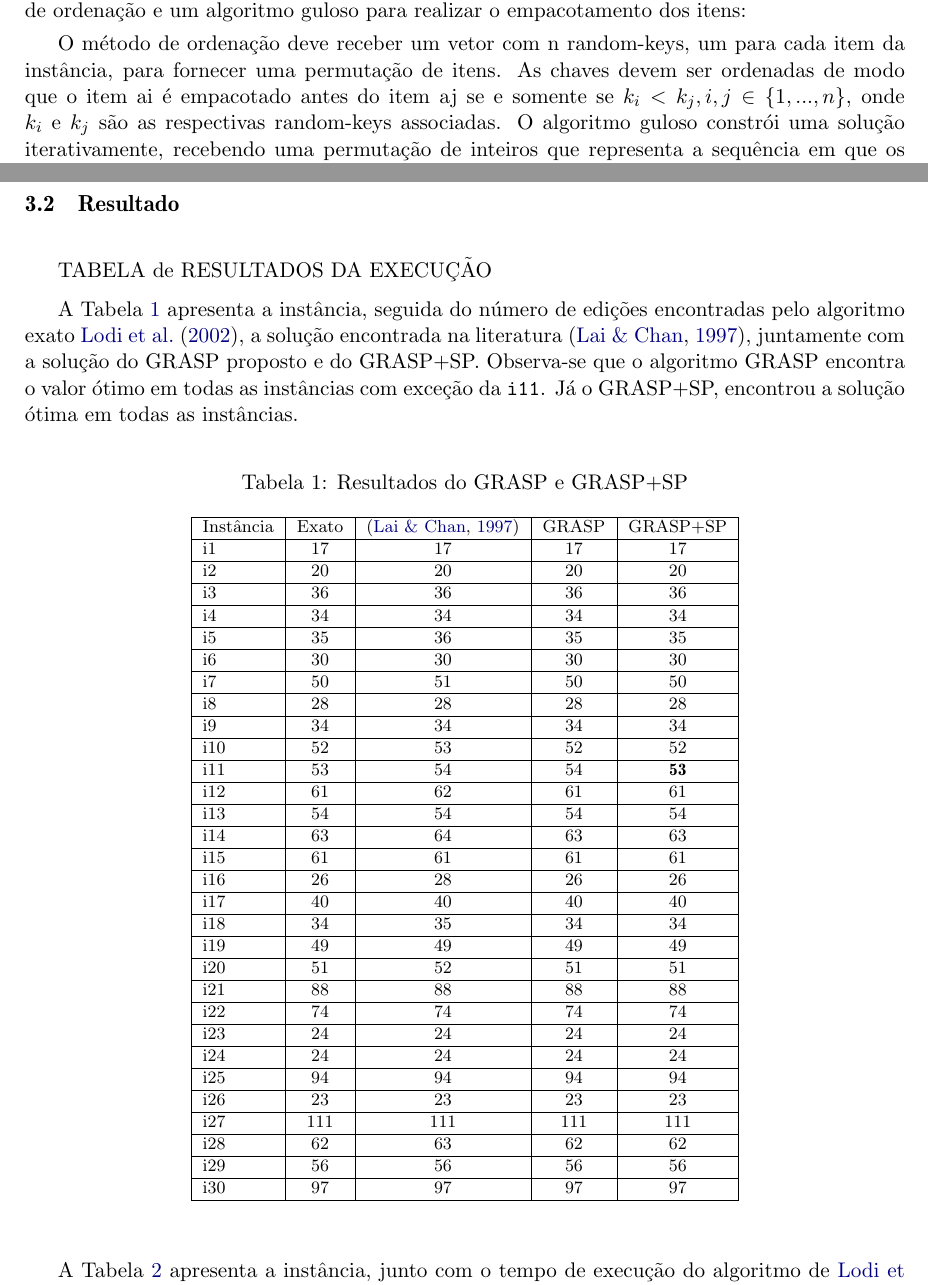
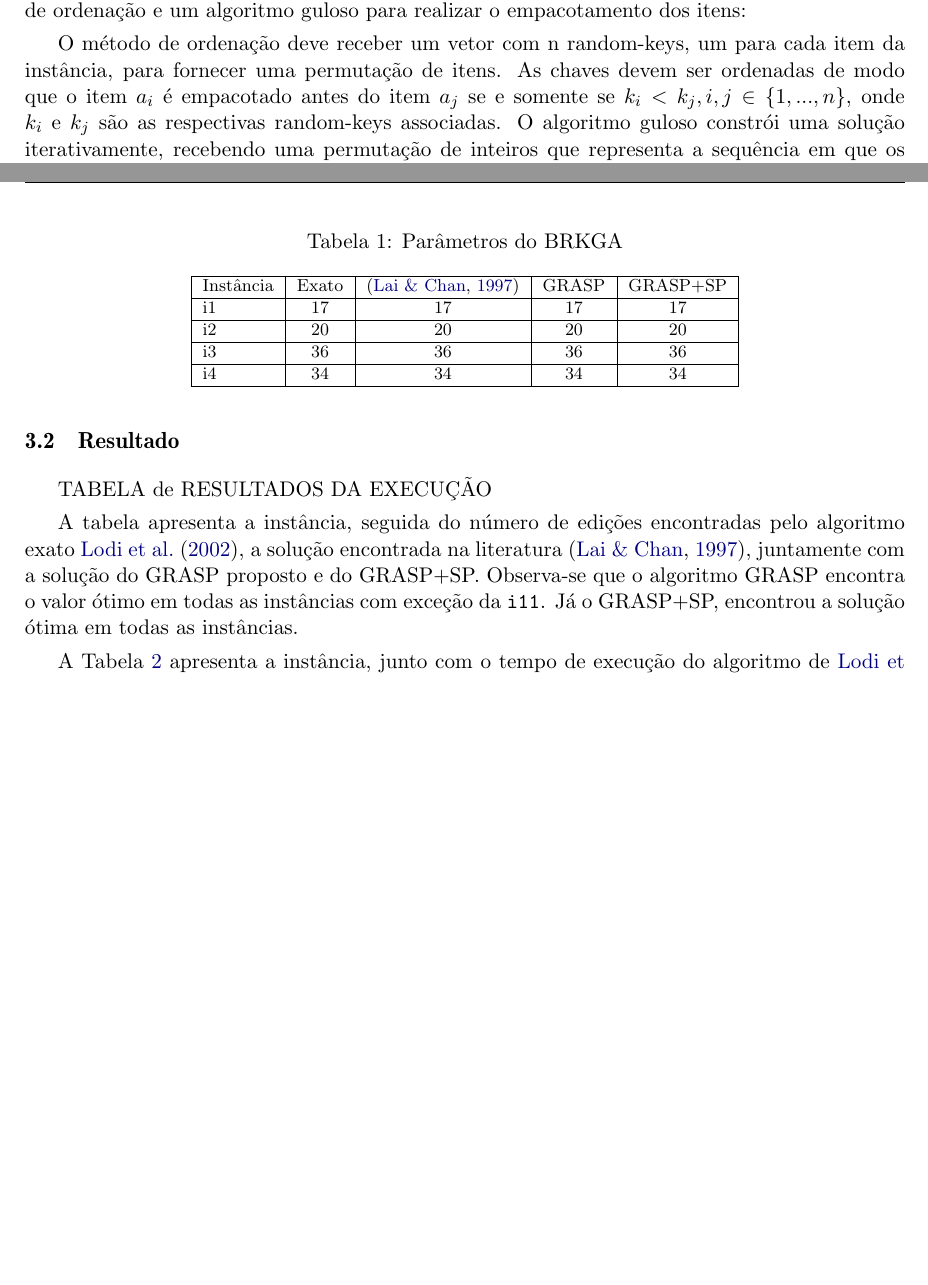
Before and after one commit to eric3119/algoritmos-otimizacao, a LaTeX document (Modelo LaTeX/article.tex): two parts of pages 2 and 4 of 6, joined at a grey line, cut so that both start at the same text, the shorter picture padded with empty space. Compiled offline with pdfLaTeX.

Commit message:
update artigo

```diff
--- a/Modelo LaTeX/article.tex
+++ b/Modelo LaTeX/article.tex
@@ -91,7 +91,7 @@ O algoritmo genético de chaves aleatórias viciadas (BRKGA) foi introduzido por
 A ideia principal é evoluir uma população codificada em cromossomos. Cada indivíduo é representado por uma sequência de chaves aleatórias ou random-keys, na forma de vetores de números reais no intervalo [0, 1].
 O componente chamado decodificador deve ser implementado para cada problema. Este componente deve receber um vetor de random-keys para fornecer uma representação do indivíduo que pode ser avaliada. Para o 2BP, o decodificador é composto de dois componentes: um método de ordenação e um algoritmo guloso para realizar o empacotamento dos itens:
 
-O método de ordenação deve receber um vetor com n random-keys, um para cada item da instância, para fornecer uma permutação de itens. As chaves devem ser ordenadas de modo que o item ai é empacotado antes do item aj se e somente se $k_{i} < k_{j}, {i}, {j} \in \{1, ..., {n}\}$, onde $k_{i}$ e $k_{j}$ são as respectivas random-keys associadas.
+O método de ordenação deve receber um vetor com n random-keys, um para cada item da instância, para fornecer uma permutação de itens. As chaves devem ser ordenadas de modo que o item $a_{i}$ é empacotado antes do item $a_{j}$ se e somente se $k_{i} < k_{j}, {i}, {j} \in \{1, ..., {n}\}$, onde $k_{i}$ e $k_{j}$ são as respectivas random-keys associadas.
 O algoritmo guloso constrói uma solução iterativamente, recebendo uma permutação de inteiros que representa a sequência em que os itens serão empacotados sequencialmente.
 
 Após o processo de ordenação, a permutação associada ao cromossomo do indivíduo é passada como parâmetro de entrada para o algoritmo guloso, denominado Distance to the Front-Top-Right Corner (DFTRC) \citep{resende2013}. Sabendo que uma caixa aberta da solução corrente é uma que contém itens empacotados, para cada iteração {k} do DFTRC, o algoritmo busca por espaços que possam conter o item  $a_{k}, {k} \in \{1, ..., {n}\}$ a ser empacotado. Se nenhuma caixa aberta até o momento pode conter o item, então uma nova caixa é introduzida na solução com $a_{k}$ empacotado. No passo de empacotamento, áreas maximais são utilizadas para modelar o espaço vazio de cada caixa aberta.
@@ -141,57 +141,32 @@ A base de testes utilizada neste trabalho é composta por 500 instâncias do 2BP
 
 \subsection{Ferramentas}\label{sec::ferramentas}
 
-O BRKGA proposto foi implementado utilizando a linguagem de programação C++11, e foi compilado com o GCC do GNU Compiler Collection. O ambiente computacional utilizado em todos os testes neste trabalho consiste de um desktop munido da seguinte configuração: processador AMD FX-6300 @3.5 GHz, 8 GB de memória RAM e sistema operacional Ubuntu 18.04. A Tabela 1 relaciona os parâmetros calibráveis do BRKGA com os respectivos valores.
+O BRKGA proposto foi implementado utilizando a linguagem de programação C++11, e foi compilado com o GCC do GNU Compiler Collection. O ambiente computacional utilizado em todos os testes neste trabalho consiste de um desktop munido da seguinte configuração: processador AMD FX-6300 @3.5 GHz, 8 GB de memória RAM e sistema operacional Ubuntu 18.04. A Tabela~\ref{tab:params} relaciona os parâmetros calibráveis do BRKGA com os respectivos valores.
+
+\begin{table}[htb]
+	\caption{Parâmetros do BRKGA}
+	\label{tab:params}
+	\centering
+	\footnotesize
+	\begin{tabular}{|l|c|c|c|c|}
+		\hline
+		Instância	&Exato    &\citep{chan1997}    & GRASP	& GRASP+SP	\\ \hline
+		i1	        &17       &17	  & 17		&17		\\ \hline
+		i2	        &20       &20	  & 20		&20		\\ \hline
+		i3	        &36       &36	  & 36		&36		\\ \hline
+		i4	        &34       &34	  & 34		&34		\\ \hline
+	\end{tabular}
+\end{table}
 
 
 \subsection{Resultado}
 
 TABELA de RESULTADOS DA EXECUÇÃO
 
-A Tabela~\ref{tab:grasp} apresenta a instância, seguida do número de edições encontradas pelo algoritmo exato \citet{martello2002}, a solução encontrada na literatura \citep{chan1997}, juntamente com a solução do GRASP proposto e do GRASP+SP.
+A tabela apresenta a instância, seguida do número de edições encontradas pelo algoritmo exato \citet{martello2002}, a solução encontrada na literatura \citep{chan1997}, juntamente com a solução do GRASP proposto e do GRASP+SP.
 Observa-se que o algoritmo GRASP encontra o valor ótimo em todas as instâncias com exceção da \texttt{i11}.
 Já o GRASP+SP, encontrou a solução ótima em todas as instâncias.
 
-\begin{table}[htb]
-\caption{Resultados do GRASP e GRASP+SP}
-\label{tab:grasp}
-\centering
-\footnotesize
-\begin{tabular}{|l|c|c|c|c|}
-\hline
-Instância	&Exato    &\citep{chan1997}    & GRASP	& GRASP+SP	\\ \hline
-i1	        &17       &17	  & 17		&17		\\ \hline
-i2	        &20       &20	  & 20		&20		\\ \hline
-i3	        &36       &36	  & 36		&36		\\ \hline
-i4	        &34       &34	  & 34		&34		\\ \hline
-i5	        &35       &36	  & 35		&35		\\ \hline
-i6	        &30       &30	  & 30		&30		\\ \hline
-i7	        &50       &51	  & 50		&50		\\ \hline
-i8	        &28       &28	  & 28		&28		\\ \hline
-i9	        &34       &34	  & 34		&34		\\ \hline
-i10	        &52       &53	  & 52		&52		\\ \hline
-i11	        &53       &54	  & 54		&\textbf{53}	\\ \hline
-i12	        &61       &62	  & 61		&61		\\ \hline
-i13	        &54       &54	  & 54		&54		\\ \hline
-i14	        &63       &64	  & 63		&63		\\ \hline
-i15	        &61       &61	  & 61		&61		\\ \hline
-i16         	& 26	  & 28	  & 26		& 26		\\ \hline
-i17         	& 40	  & 40	  & 40		& 40		\\ \hline
-i18         	& 34	  & 35	  & 34		& 34		\\ \hline
-i19         	& 49	  & 49	  & 49		& 49		\\ \hline
-i20         	& 51	  & 52	  & 51		& 51		\\ \hline
-i21         	& 88	  & 88	  & 88		& 88		\\ \hline
-i22         	& 74	  & 74	  & 74		& 74		\\ \hline
-i23         	& 24	  & 24	  & 24		& 24		\\ \hline
-i24         	& 24	  & 24	  & 24		& 24		\\ \hline
-i25         	& 94	  & 94	  & 94		& 94		\\ \hline
-i26         	& 23	  & 23	  & 23		& 23		\\ \hline
-i27         	& 111	  & 111	  & 111		& 111		\\ \hline
-i28         	& 62	  & 63	  & 62		& 62		\\ \hline
-i29         	& 56	  & 56	  & 56		& 56		\\ \hline
-i30         	& 97	  & 97	  & 97		& 97		\\ \hline
-\end{tabular}
-\end{table}
 
 A Tabela~\ref{tab:tempo} apresenta a instância, junto com o tempo de execução do algoritmo de \citet{martello2002}, o tempo de execução do GRASP proposto e o tempo de execução do GRASP+SP.
 Note que, o tempo de GRASP proposto foi muito inferior ao tempo de execução da literatura.
```
Also changed, not shown: Modelo LaTeX/article.tex (2 more changed lines).
